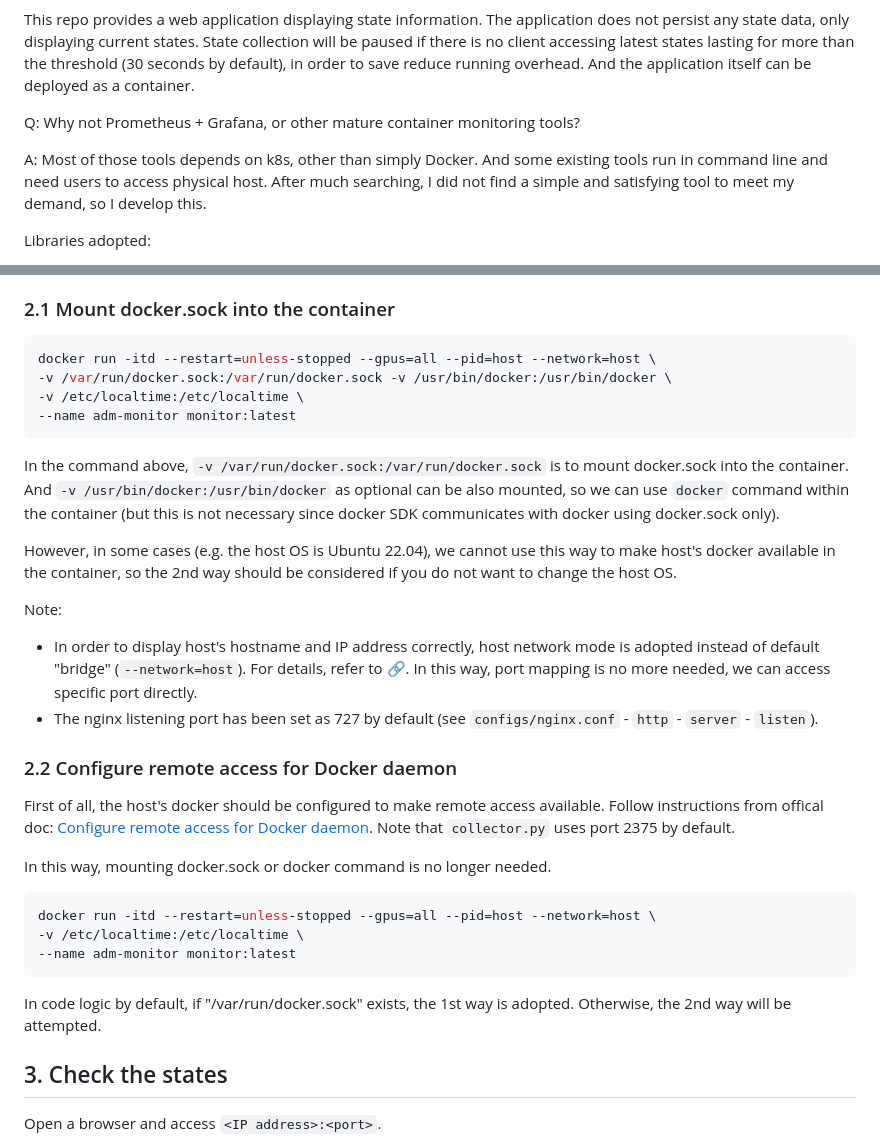
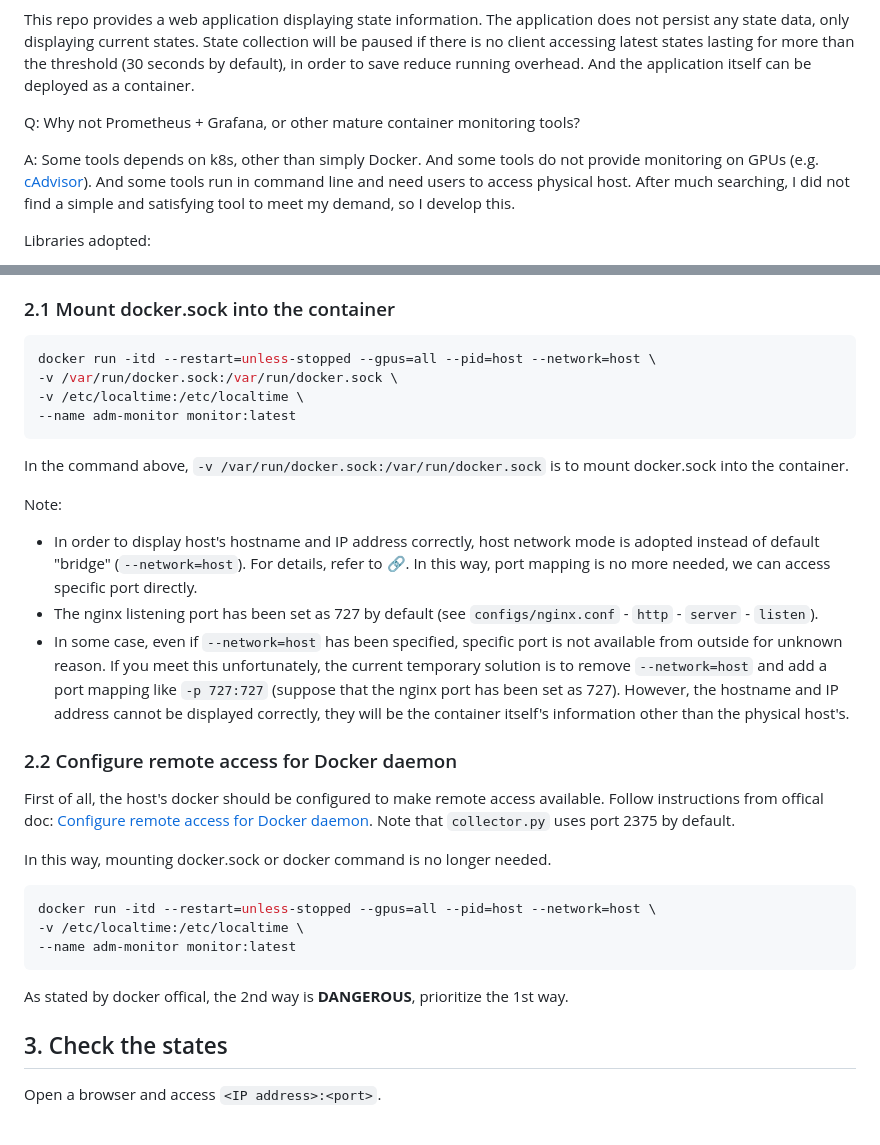
Before and after one commit to Alive1024/Container-Monitor, a Markdown page: README.md, 2 parts joined by grey strips. GitHub-like rendering.

````diff
--- a/README.md
+++ b/README.md
@@ -10,7 +10,7 @@ This repo provides a web application displaying state information. The applicati
 
 Q: Why not Prometheus + Grafana, or other mature container monitoring tools?
 
-A: Most of those tools depends on k8s, other than simply Docker. And some existing tools run in command line and need users to access physical host. After much searching, I did not find a simple and satisfying tool to meet my demand, so I develop this.
+A: Some tools depends on k8s, other than simply Docker. And some tools do not provide monitoring on GPUs (e.g. [cAdvisor](https://github.com/google/cadvisor/tree/master)). And some tools run in command line and need users to access physical host. After much searching, I did not find a simple and satisfying tool to meet my demand, so I develop this.
 
 Libraries adopted:
 - Collecting stats: [nvitop](https://github.com/XuehaiPan/nvitop#for-docker-users) and [Docker SDK for Python](https://github.com/docker/docker-py)
@@ -39,18 +39,17 @@ The container needs to be able to access host's docker, there are two ways to ac
 
 ```shell
 docker run -itd --restart=unless-stopped --gpus=all --pid=host --network=host \
--v /var/run/docker.sock:/var/run/docker.sock -v /usr/bin/docker:/usr/bin/docker \
+-v /var/run/docker.sock:/var/run/docker.sock \
 -v /etc/localtime:/etc/localtime \
 --name adm-monitor monitor:latest
 ```
 
-In the command above, `-v /var/run/docker.sock:/var/run/docker.sock` is to mount docker.sock into the container. And `-v /usr/bin/docker:/usr/bin/docker` as optional can be also mounted, so we can use `docker` command within the container (but this is not necessary since docker SDK communicates with docker using docker.sock only).
-
-However, in some cases (e.g. the host OS is Ubuntu 22.04), we cannot use this way to make host's docker available in the container, so the 2nd way should be considered if you do not want to change the host OS.
+In the command above, `-v /var/run/docker.sock:/var/run/docker.sock` is to mount docker.sock into the container.
 
 Note:
 - In order to display host's hostname and IP address correctly, host network mode is adopted instead of default "bridge" (`--network=host`). For details, refer to [🔗](https://stackoverflow.com/questions/24319662/from-inside-of-a-docker-container-how-do-i-connect-to-the-localhost-of-the-mach). In this way, port mapping is no more needed, we can access specific port directly.
 - The nginx listening port has been set as 727 by default (see `configs/nginx.conf` - `http` - `server` - `listen`).
+- In some case, even if `--network=host` has been specified, specific port is not available from outside for unknown reason. If you meet this unfortunately, the current temporary solution is to remove `--network=host` and add a port mapping like `-p 727:727` (suppose that the nginx port has been set as 727). However, the hostname and IP address cannot be displayed correctly, they will be the container itself's information other than the physical host's.
 
 
 ### 2.2 Configure remote access for Docker daemon
@@ -65,7 +64,7 @@ docker run -itd --restart=unless-stopped --gpus=all --pid=host --network=host \
 --name adm-monitor monitor:latest
 ```
 
-In code logic by default, if "/var/run/docker.sock" exists, the 1st way is adopted. Otherwise, the 2nd way will be attempted.
+As stated by docker offical, the 2nd way is **DANGEROUS**, prioritize the 1st way.
 
 
 ## 3. Check the states
````
